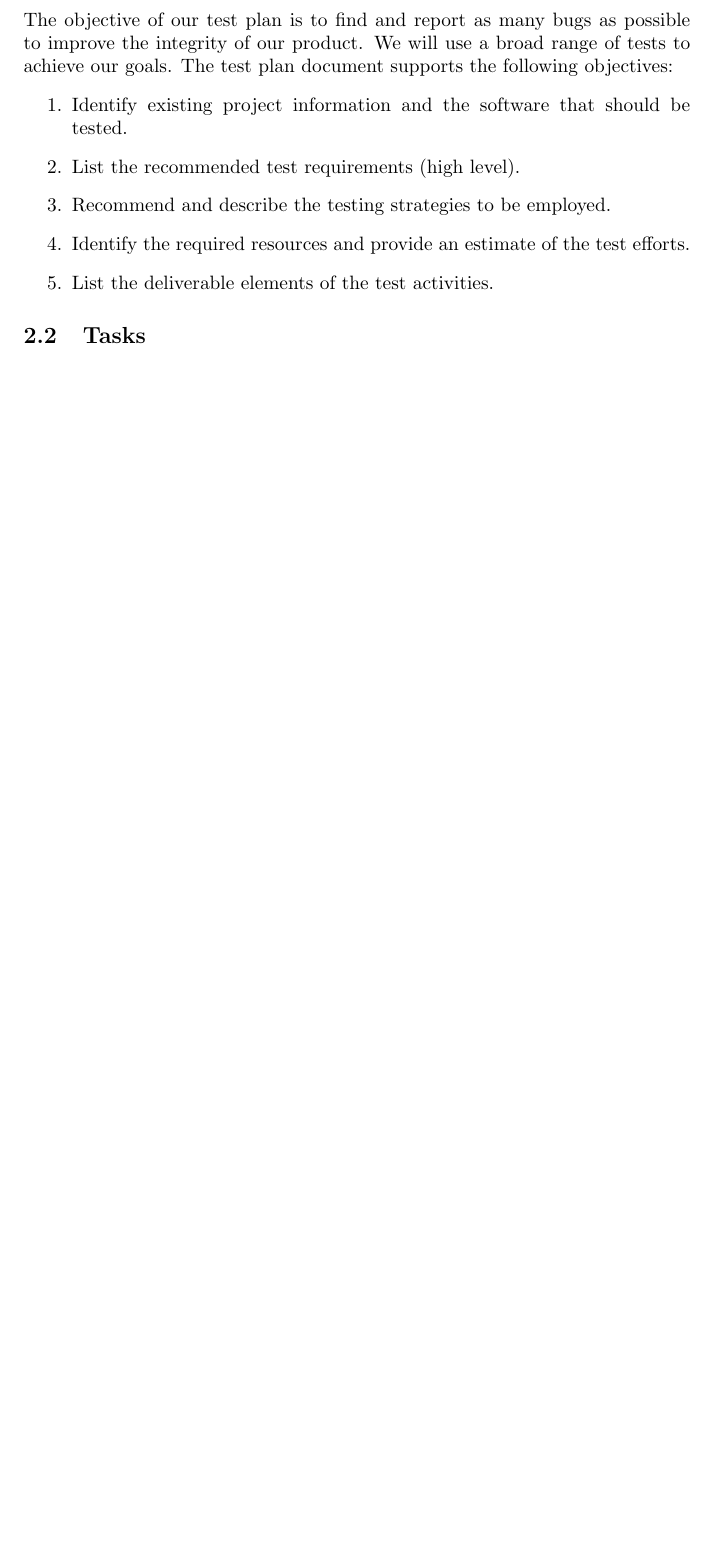
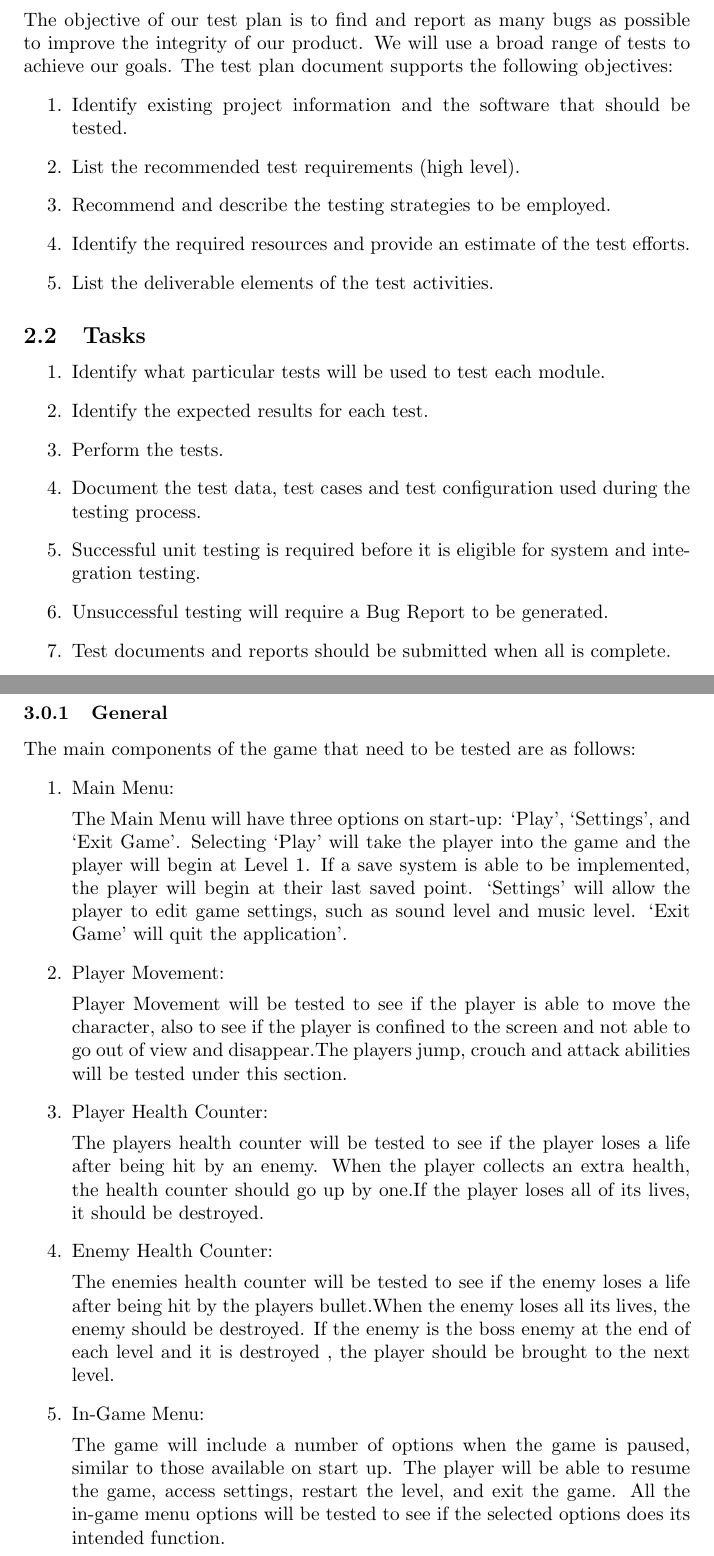
Before and after one commit to MarkReillyGMIT/SoftwareTestingProject, a LaTeX document (Test Plan/main.tex): part of page 4 of 14 before the commit and two parts of pages 4 and 5 of 14 after it, the two joined at a grey line, cut so that both start at the same text, the shorter picture padded with empty space. Compiled offline with pdfLaTeX.

Commit message:
Added Tasks and General Scope

```diff
--- a/Test Plan/main.tex
+++ b/Test Plan/main.tex
@@ -72,11 +72,45 @@ The objective of our test plan is to find and report as many bugs as possible to
     \item List the deliverable elements of the test activities.
 \end{enumerate}
 \subsection{Tasks}
-
+\begin{enumerate}
+    \item Identify what particular tests will be used to test each module.
+    \item Identify the expected results for each test.
+    \item Perform the tests.
+    \item Document the test data, test cases and test configuration used during the testing process.
+    \item Successful unit testing is required before it is eligible for system and integration testing.
+    \item Unsuccessful testing will require a Bug Report to be generated.
+    \item Test documents and reports should be submitted when all is complete.
+\end{enumerate}
 
 \newpage
 
 \section{Scope}
+\subsubsection{General}
+The main components of the game that need to be tested are as follows:
+\begin{enumerate}
+    \item Main Menu:
+
+    The Main Menu will have three options on start-up: ‘Play’, ‘Settings’, and ‘Exit Game’.
+    Selecting ‘Play’ will take the player into the game and the player will begin at Level 1.
+    If a save system is able to be implemented, the player will begin at their last saved
+    point. ‘Settings’ will allow the player to edit game settings, such as sound level and
+    music level. ‘Exit Game’ will quit the application’.
+    \item Player Movement:
+
+    Player Movement will be tested to see if the player is able to move the character, also to see if the player is confined to the screen and not able to go out of view and disappear.The players jump, crouch and attack abilities will be tested under this section.
+    \item Player Health Counter:
+
+    The players health counter will be tested to see if the player loses a life after being hit by an enemy. When the player collects an extra health, the health counter should go up by one.If the player loses all of its lives, it should be destroyed.
+    \item Enemy Health Counter:
+
+    The enemies health counter will be tested to see if the enemy loses a life after being hit by the players bullet.When the enemy loses all its lives, the enemy should be destroyed. If the enemy is the boss enemy at the end of each level and it is destroyed , the player should be brought to the next level.
+    \item In-Game Menu:
+
+    The game will include a number of options when the game is paused, similar to those
+    available on start up. The player will be able to resume the game, access settings,
+    restart the level, and exit the game. All the in-game menu options will be tested to see if the selected options does its intended function.
+
+\end{enumerate}
 
 \newpage
 
```
